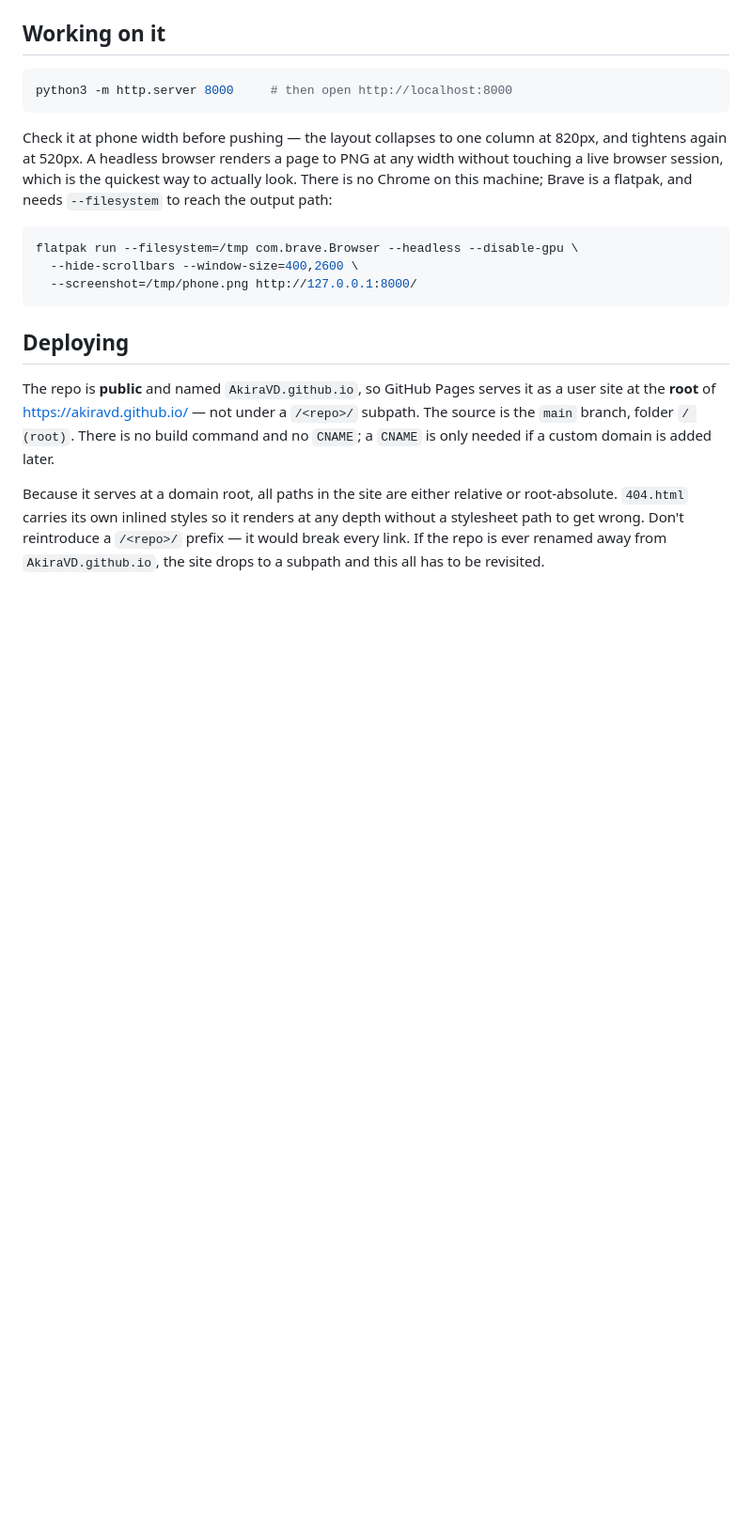
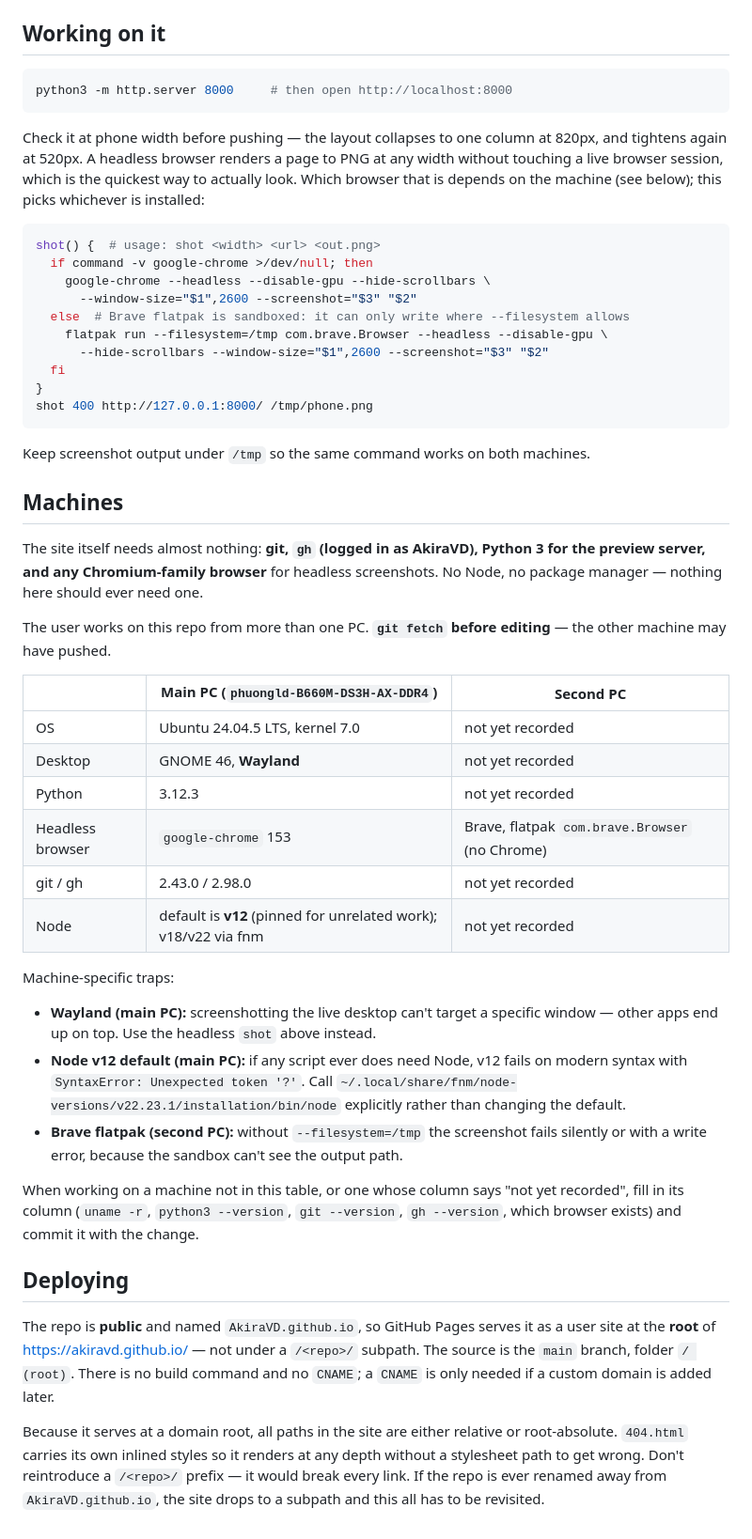
Before and after one commit to AkiraVD/portfolio, a Markdown page: CLAUDE.md, the part around the change. Shown at 94% size. Drawn GitHub-style; blank space fills up the shorter version.

Commit message:
Document the machines this repo is worked on
The headless-screenshot command assumed one machine's browser. Replace it
with a helper that uses Chrome where installed and the Brave flatpak
otherwise, and add a table of each PC's environment and its traps, with an
instruction to fill in any machine not yet recorded.

Co-Authored-By: Claude Opus 5 (1M context) <noreply@anthropic.com>
Claude-Session: https://claude.ai/code/session_01WCAzFV6FDEzNnuzdvpYRaF

````diff
--- a/CLAUDE.md
+++ b/CLAUDE.md
@@ -102,14 +102,56 @@ python3 -m http.server 8000     # then open http://localhost:8000
 Check it at phone width before pushing — the layout collapses to one column at
 820px, and tightens again at 520px. A headless browser renders a page to PNG at
 any width without touching a live browser session, which is the quickest way to
-actually look. There is no Chrome on this machine; Brave is a flatpak, and needs
-`--filesystem` to reach the output path:
+actually look. Which browser that is depends on the machine (see below); this picks
+whichever is installed:
 
 ```sh
-flatpak run --filesystem=/tmp com.brave.Browser --headless --disable-gpu \
-  --hide-scrollbars --window-size=400,2600 \
-  --screenshot=/tmp/phone.png http://127.0.0.1:8000/
+shot() {  # usage: shot <width> <url> <out.png>
+  if command -v google-chrome >/dev/null; then
+    google-chrome --headless --disable-gpu --hide-scrollbars \
+      --window-size="$1",2600 --screenshot="$3" "$2"
+  else  # Brave flatpak is sandboxed: it can only write where --filesystem allows
+    flatpak run --filesystem=/tmp com.brave.Browser --headless --disable-gpu \
+      --hide-scrollbars --window-size="$1",2600 --screenshot="$3" "$2"
+  fi
+}
+shot 400 http://127.0.0.1:8000/ /tmp/phone.png
 ```
+
+Keep screenshot output under `/tmp` so the same command works on both machines.
+
+## Machines
+
+The site itself needs almost nothing: **git, `gh` (logged in as AkiraVD), Python 3
+for the preview server, and any Chromium-family browser** for headless screenshots.
+No Node, no package manager — nothing here should ever need one.
+
+The user works on this repo from more than one PC. **`git fetch` before editing** —
+the other machine may have pushed.
+
+| | Main PC (`phuongld-B660M-DS3H-AX-DDR4`) | Second PC |
+|---|---|---|
+| OS | Ubuntu 24.04.5 LTS, kernel 7.0 | not yet recorded |
+| Desktop | GNOME 46, **Wayland** | not yet recorded |
+| Python | 3.12.3 | not yet recorded |
+| Headless browser | `google-chrome` 153 | Brave, flatpak `com.brave.Browser` (no Chrome) |
+| git / gh | 2.43.0 / 2.98.0 | not yet recorded |
+| Node | default is **v12** (pinned for unrelated work); v18/v22 via fnm | not yet recorded |
+
+Machine-specific traps:
+
+- **Wayland (main PC):** screenshotting the live desktop can't target a specific
+  window — other apps end up on top. Use the headless `shot` above instead.
+- **Node v12 default (main PC):** if any script ever does need Node, v12 fails on
+  modern syntax with `SyntaxError: Unexpected token '?'`. Call
+  `~/.local/share/fnm/node-versions/v22.23.1/installation/bin/node` explicitly
+  rather than changing the default.
+- **Brave flatpak (second PC):** without `--filesystem=/tmp` the screenshot fails
+  silently or with a write error, because the sandbox can't see the output path.
+
+When working on a machine not in this table, or one whose column says "not yet
+recorded", fill in its column (`uname -r`, `python3 --version`, `git --version`,
+`gh --version`, which browser exists) and commit it with the change.
 
 ## Deploying
 
````
